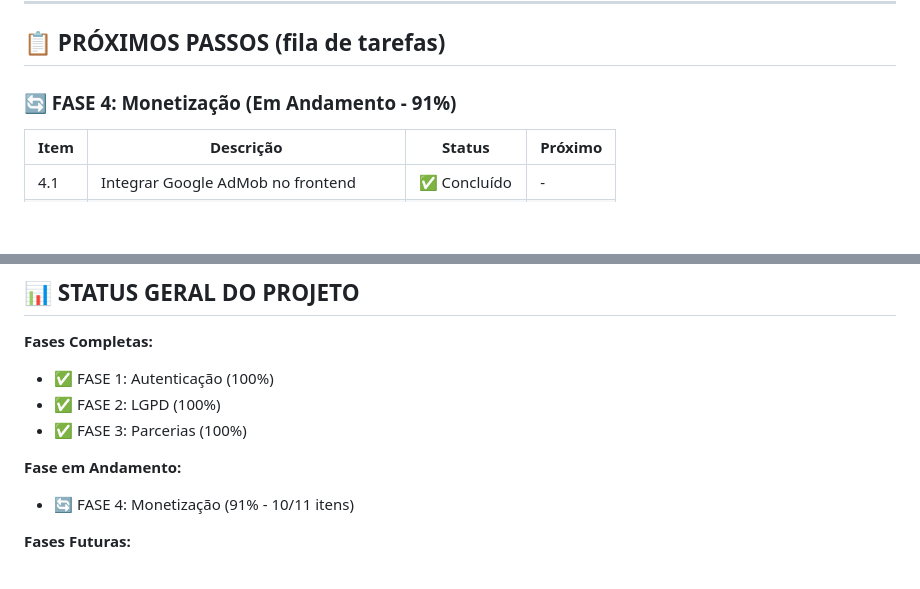
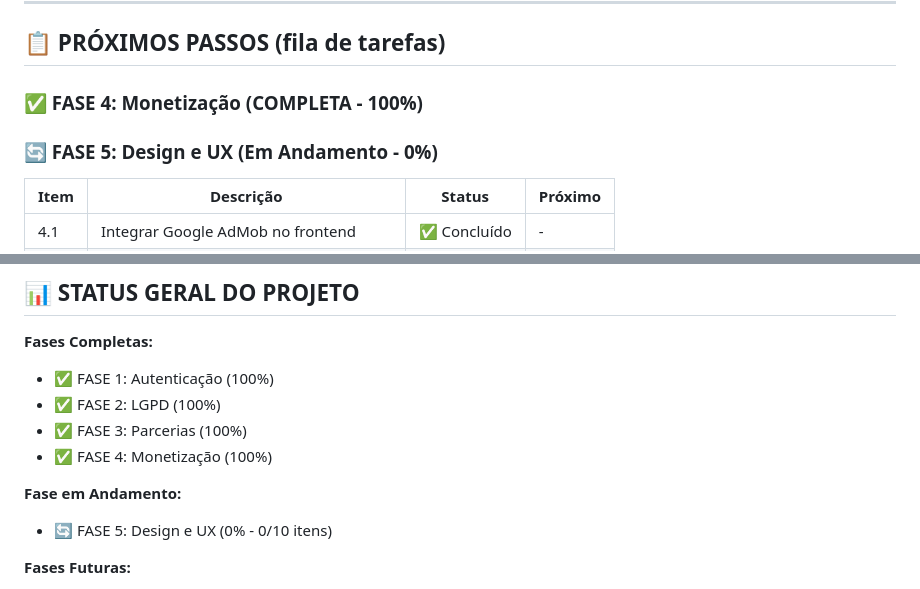
Before and after one commit to alexgaldino13/SIMULALAR, a Markdown page: TUTORIAL.md, 2 parts joined by grey strips. Rendered like a GitHub page; blank space fills up the shorter version.

```diff
--- a/TUTORIAL.md
+++ b/TUTORIAL.md
@@ -109,7 +110,9 @@ Após os testes, atualizar o TUTORIAL.md com os resultados.
 
 ## 📋 PRÓXIMOS PASSOS (fila de tarefas)
 
-### 🔄 FASE 4: Monetização (Em Andamento - 91%)
+### ✅ FASE 4: Monetização (COMPLETA - 100%)
+
+### 🔄 FASE 5: Design e UX (Em Andamento - 0%)
 
 | Item | Descrição | Status | Próximo |
 |------|-----------|--------|---------|
@@ -170,9 +181,10 @@ git push origin main
 - ✅ FASE 1: Autenticação (100%)
 - ✅ FASE 2: LGPD (100%)
 - ✅ FASE 3: Parcerias (100%)
+- ✅ FASE 4: Monetização (100%)
 
 **Fase em Andamento:**
-- 🔄 FASE 4: Monetização (91% - 10/11 itens)
+- 🔄 FASE 5: Design e UX (0% - 0/10 itens)
 
 **Fases Futuras:**
 - ⏳ FASE 5: Design e UX (0%)
```
Also changed, not shown: other parts of TUTORIAL.md (+26 -17 lines).
